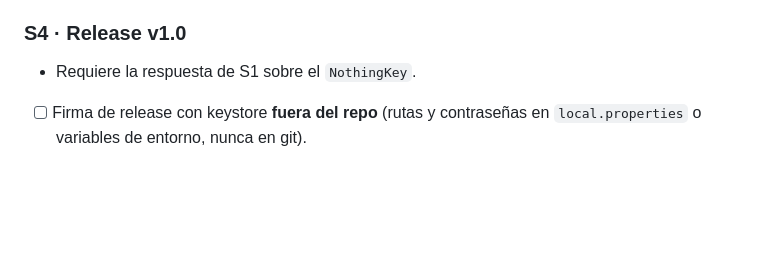
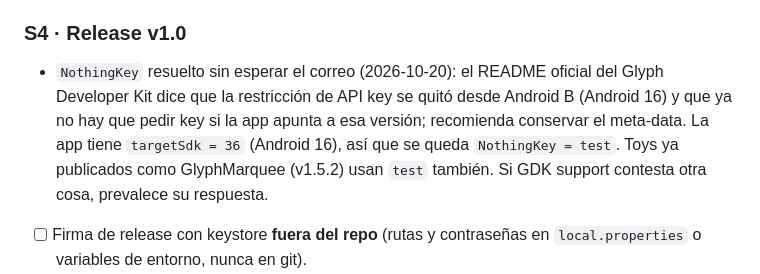
Before and after one commit to RemiH06/RemsGlyphToys, a Markdown page: CLAUDE.md, the part around the change. GitHub-like rendering; blank space fills up the shorter version.

Commit message:
docs(claude): registra que el nothingkey de prueba basta en android 16 y desbloquea el release

```diff
--- a/CLAUDE.md
+++ b/CLAUDE.md
@@ -36,7 +36,7 @@ Una sesión por bloque, en orden. Al terminar una, marcar sus casillas aquí y a
 - Decisiones S3 (2026-10-20): intent del README del kit, `ComponentName("com.nothing.thirdparty", "com.nothing.thirdparty.matrix.toys.manager.ToysManagerActivity")`. Botón `> add toys to the carousel` / `> agregar toys al carrusel` bajo el encabezado del inicio, en violeta (ningún toy usa ese neón). Se oculta si `resolveActivity` no la encuentra; por eso el manifest declara `<queries>` con el paquete `com.nothing.thirdparty`. `startActivity` atrapa `ActivityNotFoundException` y `SecurityException`. Compila; **falta probarlo en el teléfono** (que aparezca el botón y abra el administrador).
 
 ### S4 · Release v1.0
-- Requiere la respuesta de S1 sobre el `NothingKey`.
+- `NothingKey` resuelto sin esperar el correo (2026-10-20): el README oficial del Glyph Developer Kit dice que la restricción de API key se quitó desde Android B (Android 16) y que ya no hay que pedir key si la app apunta a esa versión; recomienda conservar el meta-data. La app tiene `targetSdk = 36` (Android 16), así que se queda `NothingKey = test`. Toys ya publicados como GlyphMarquee (v1.5.2) usan `test` también. Si GDK support contesta otra cosa, prevalece su respuesta.
 - [ ] Firma de release con keystore **fuera del repo** (rutas y contraseñas en `local.properties` o variables de entorno, nunca en git).
 - [ ] Revisar `versionCode`/`versionName` y si conviene minificar (probar que los toys sigan enlazando con R8).
 - [ ] Compilar el APK firmado y probarlo instalado limpio en el teléfono (sin la build de debug).
```
